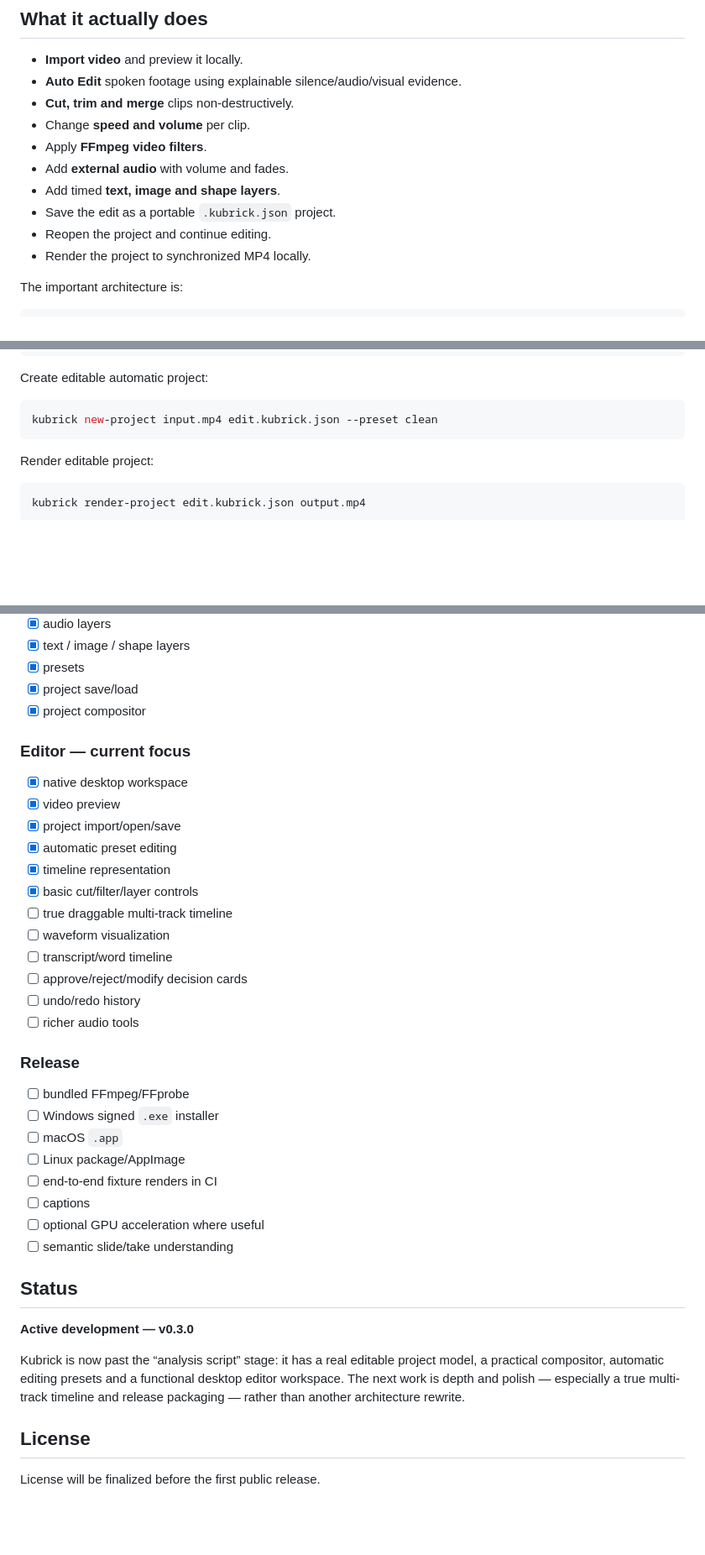
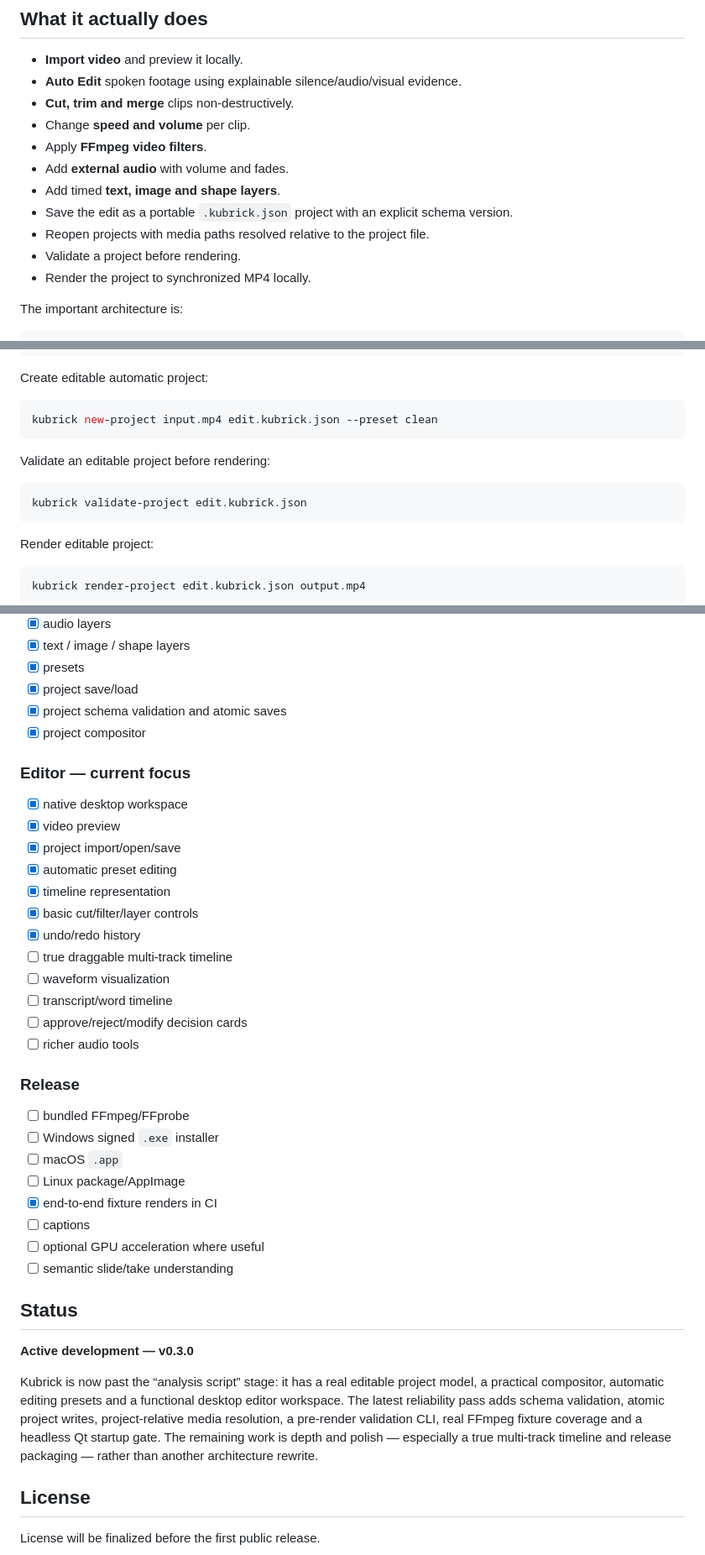
Before and after one commit to cser-utkarsh-raj/Kubrick, a Markdown page: README.md, 3 parts joined by grey strips. Shown at 84% size. Rendered like a GitHub page; blank space fills up the shorter version.

Commit message:
docs: update roadmap and project reliability guarantees

````diff
--- a/README.md
+++ b/README.md
@@ -15,8 +15,9 @@
 - Apply **FFmpeg video filters**.
 - Add **external audio** with volume and fades.
 - Add timed **text, image and shape layers**.
-- Save the edit as a portable `.kubrick.json` project.
-- Reopen the project and continue editing.
+- Save the edit as a portable `.kubrick.json` project with an explicit schema version.
+- Reopen projects with media paths resolved relative to the project file.
+- Validate a project before rendering.
 - Render the project to synchronized MP4 locally.
 
 The important architecture is:
@@ -181,6 +185,12 @@ Create editable automatic project:
 
 ```bash
 kubrick new-project input.mp4 edit.kubrick.json --preset clean
+```
+
+Validate an editable project before rendering:
+
+```bash
+kubrick validate-project edit.kubrick.json
 ```
 
 Render editable project:
@@ -246,6 +257,7 @@ CI covers Python 3.11–3.13.
 - [x] text / image / shape layers
 - [x] presets
 - [x] project save/load
+- [x] project schema validation and atomic saves
 - [x] project compositor
 
 ### Editor — current focus
@@ -256,11 +268,11 @@ CI covers Python 3.11–3.13.
 - [x] automatic preset editing
 - [x] timeline representation
 - [x] basic cut/filter/layer controls
+- [x] undo/redo history
 - [ ] true draggable multi-track timeline
 - [ ] waveform visualization
 - [ ] transcript/word timeline
 - [ ] approve/reject/modify decision cards
-- [ ] undo/redo history
 - [ ] richer audio tools
 
 ### Release
@@ -269,7 +281,7 @@ CI covers Python 3.11–3.13.
 - [ ] Windows signed `.exe` installer
 - [ ] macOS `.app`
 - [ ] Linux package/AppImage
-- [ ] end-to-end fixture renders in CI
+- [x] end-to-end fixture renders in CI
 - [ ] captions
 - [ ] optional GPU acceleration where useful
 - [ ] semantic slide/take understanding
@@ -278,7 +290,7 @@ CI covers Python 3.11–3.13.
 
 **Active development — v0.3.0**
 
-Kubrick is now past the “analysis script” stage: it has a real editable project model, a practical compositor, automatic editing presets and a functional desktop editor workspace. The next work is depth and polish — especially a true multi-track timeline and release packaging — rather than another architecture rewrite.
+Kubrick is now past the “analysis script” stage: it has a real editable project model, a practical compositor, automatic editing presets and a functional desktop editor workspace. The latest reliability pass adds schema validation, atomic project writes, project-relative media resolution, a pre-render validation CLI, real FFmpeg fixture coverage and a headless Qt startup gate. The remaining work is depth and polish — especially a true multi-track timeline and release packaging — rather than another architecture rewrite.
 
 ## License
 
````
Also changed, not shown: other parts of README.md (+5 -1 lines).
